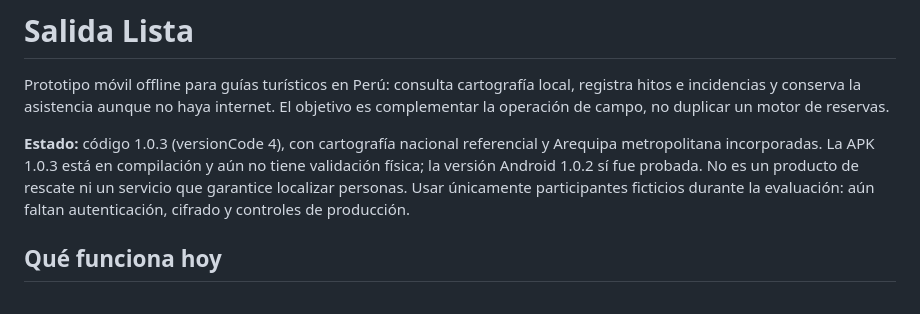
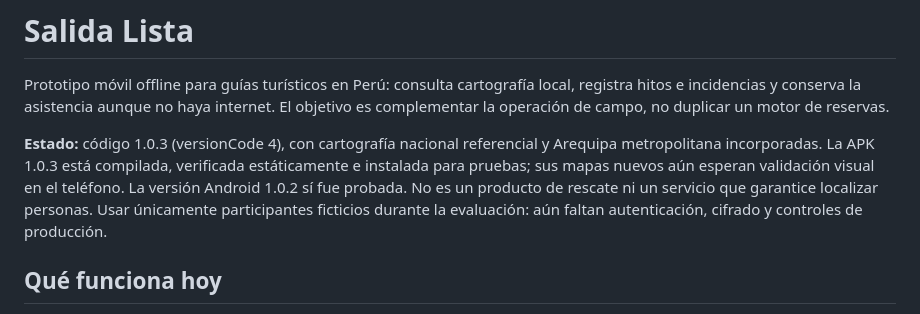
Before and after one commit to yughiyami/salida-lista, a Markdown page: README.md, the part around the change. Drawn GitHub-style.

Commit message:
docs: record verified Android 1.0.3 build and pending device checks

```diff
--- a/README.md
+++ b/README.md
@@ -5,8 +5,9 @@ registra hitos e incidencias y conserva la asistencia aunque no haya internet.
 El objetivo es complementar la operación de campo, no duplicar un motor de reservas.
 
 **Estado:** código 1.0.3 (versionCode 4), con cartografía nacional referencial y
-Arequipa metropolitana incorporadas. La APK 1.0.3 está en compilación y aún no
-tiene validación física; la versión Android 1.0.2 sí fue probada. No es un producto de rescate ni un servicio
+Arequipa metropolitana incorporadas. La APK 1.0.3 está compilada, verificada
+estáticamente e instalada para pruebas; sus mapas nuevos aún esperan validación
+visual en el teléfono. La versión Android 1.0.2 sí fue probada. No es un producto de rescate ni un servicio
 que garantice localizar personas. Usar únicamente participantes ficticios durante
 la evaluación: aún faltan autenticación, cifrado y controles de producción.
 
```
